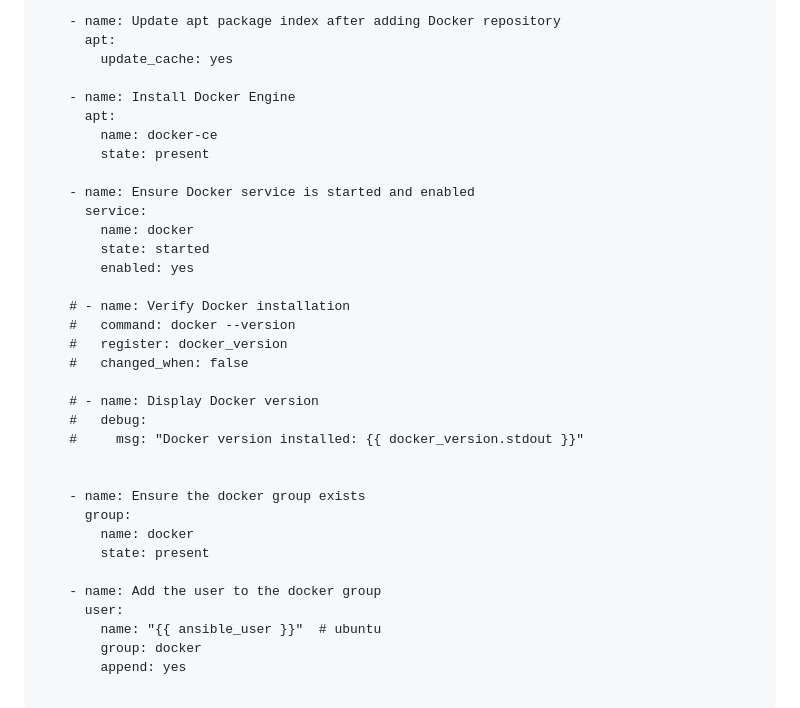
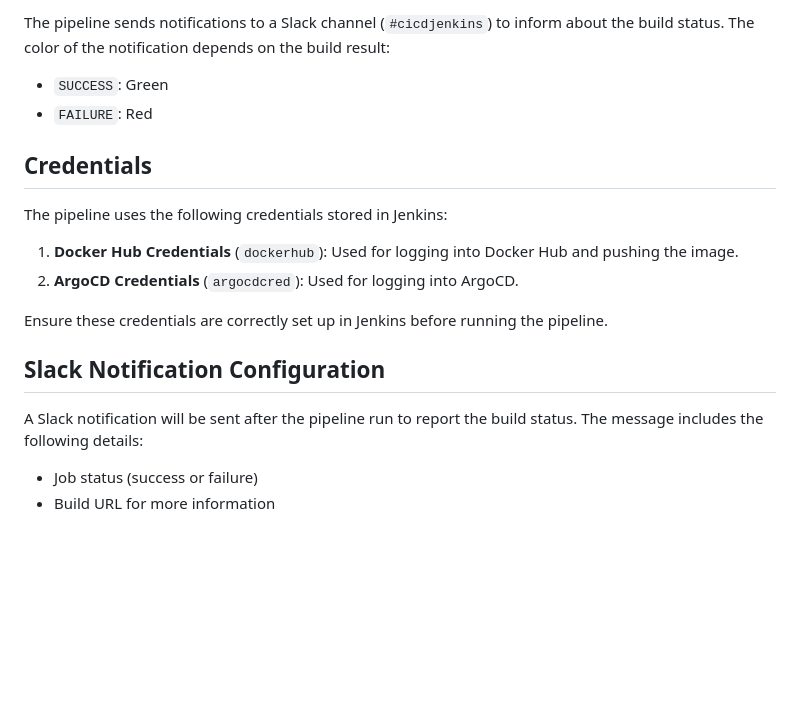
Before and after one commit to muhammedhamedelgaml/weather_app_argocd_helm, a Markdown page: README.md, the part around the change printed below. Rendered like a GitHub page; blank space fills up the shorter version.

````diff
--- a/README.md
+++ b/README.md
@@ -81,39 +71,22 @@ install Docker engine on target machine
 
-    - name: Update apt package index after adding Docker repository
-      apt:
-        update_cache: yes
+The pipeline sends notifications to a Slack channel (`#cicdjenkins`) to inform about the build status. The color of the notification depends on the build result:
 
-    - name: Install Docker Engine
-      apt:
-        name: docker-ce
-        state: present
+- `SUCCESS`: Green
+- `FAILURE`: Red
 
-    - name: Ensure Docker service is started and enabled
-      service:
-        name: docker
-        state: started
-        enabled: yes
+## Credentials
 
-    # - name: Verify Docker installation
-    #   command: docker --version
-    #   register: docker_version
-    #   changed_when: false
+The pipeline uses the following credentials stored in Jenkins:
 
-    # - name: Display Docker version
-    #   debug:
-    #     msg: "Docker version installed: {{ docker_version.stdout }}"
+1. **Docker Hub Credentials** (`dockerhub`): Used for logging into Docker Hub and pushing the image.
+2. **ArgoCD Credentials** (`argocdcred`): Used for logging into ArgoCD.
 
+Ensure these credentials are correctly set up in Jenkins before running the pipeline.
 
-    - name: Ensure the docker group exists
-      group:
-        name: docker
-        state: present
+## Slack Notification Configuration
 
-    - name: Add the user to the docker group
-      user:
-        name: "{{ ansible_user }}"  # ubuntu
-        group: docker
-        append: yes
+A Slack notification will be sent after the pipeline run to report the build status. The message includes the following details:
 
-```
+- Job status (success or failure)
+- Build URL for more information
 
````
Also changed, not shown: other parts of README.md (+54 -170 lines).
